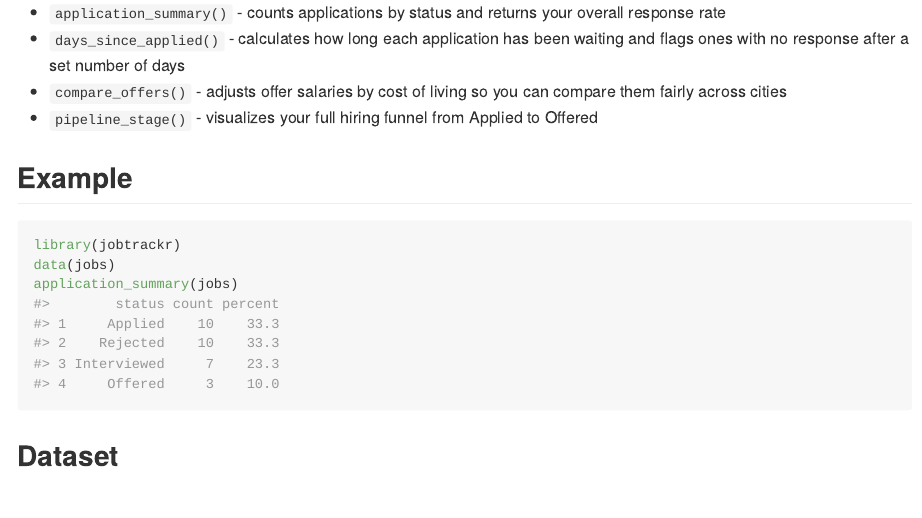
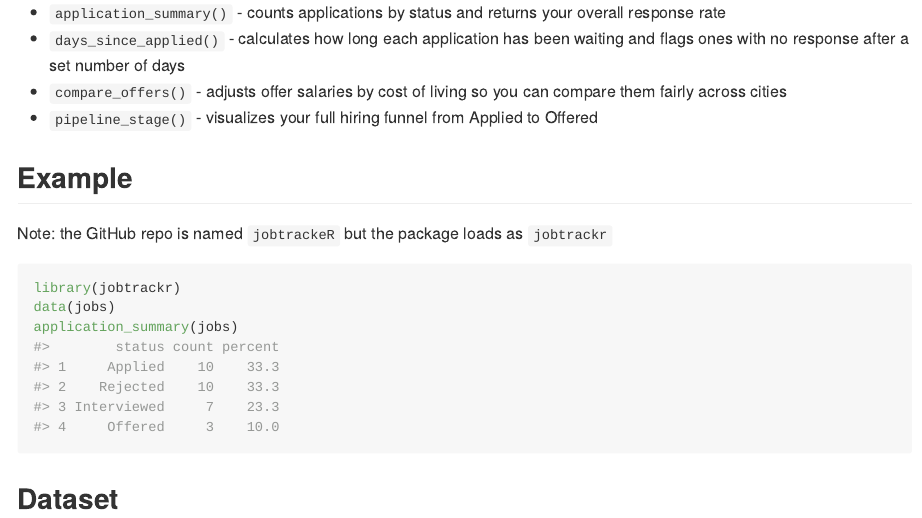
Before and after one commit to ADC-405-S26/jobtrackeR, an R Markdown document (README.Rmd): the page in a window 1100 px wide, from 450 px down. The pictures show the output file README.md that the author committed with the source, drawn offline in the style of GitHub.

Commit message:
chang install vs library name in README

````diff
--- a/README.Rmd
+++ b/README.Rmd
@@ -40,6 +40,8 @@ pak::pak("ADC-405-S26/jobtrackeR")
 
 ## Example
 
+Note: the GitHub repo is named `jobtrackeR` but the package loads as `jobtrackr`
+
 ```{r example, message = FALSE, warning = FALSE}
 library(jobtrackr)
 data(jobs)
````
Also changed, not shown: README.md.
